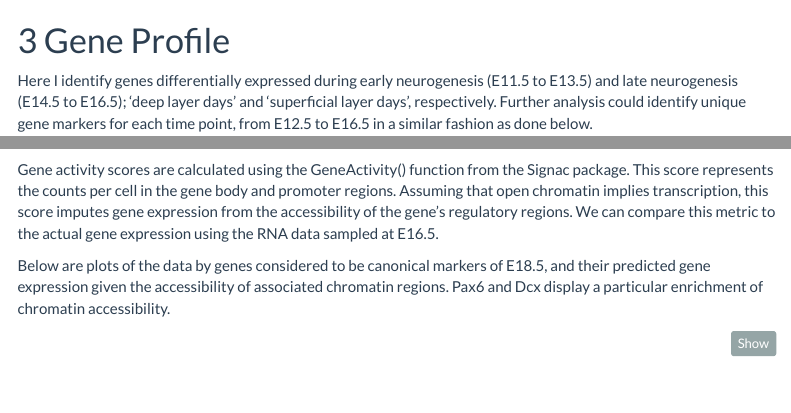
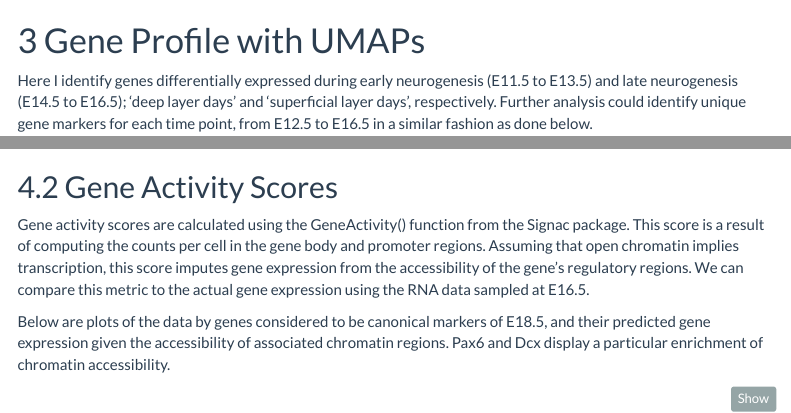
Before and after one commit to kennedyzinn/ABI_Multiomics_Analysis, an R Markdown document (MultiomicsAnalysis.Rmd): the page in a window 1100 px wide, from 3720 px down, and a second part further down, joined at a grey line. Rendered offline with R 4.5, knitr and Pandoc, with nearby package versions; some code elsewhere in the file could not run offline; menus at the side of the page are left out.

Commit message:
Made the changes from feedback easier to find.

````diff
--- a/MultiomicsAnalysis.Rmd
+++ b/MultiomicsAnalysis.Rmd
@@ -306,7 +306,7 @@
   plot_layout(ncol = 3)
 ```
 
-# Gene Profile
+# Gene Profile with UMAPs
 
 Here I identify genes differentially expressed during early neurogenesis (E11.5 to E13.5) and late neurogenesis (E14.5 to E16.5); 'deep layer days' and 'superficial layer days', respectively. Further analysis could identify unique gene markers for each time point, from E12.5 to E16.5 in a similar fashion as done below.
 
@@ -513,7 +515,9 @@ Pre-processing of single cell ATAC-seq data followed a standard workflow. After
 DimPlot(E18_seurat, reduction = "umap", label = F) + labs(title = "Clusters of ATAC-seq Data")
 ```
 
-Gene activity scores are calculated using the GeneActivity() function from the Signac package. This score represents the counts per cell in the gene body and promoter regions. Assuming that open chromatin implies transcription, this score imputes gene expression from the accessibility of the gene's regulatory regions. We can compare this metric to the actual gene expression using the RNA data sampled at E16.5.
+## Gene Activity Scores
+
+Gene activity scores are calculated using the GeneActivity() function from the Signac package. This score is a result of computing the counts per cell in the gene body and promoter regions. Assuming that open chromatin implies transcription, this score imputes gene expression from the accessibility of the gene's regulatory regions. We can compare this metric to the actual gene expression using the RNA data sampled at E16.5.
 
 ```{r, include=FALSE}
 gene.activities <- GeneActivity(E18_seurat)
````
Also changed, not shown: MultiomicsAnalysis.Rmd (2 more changed lines).
